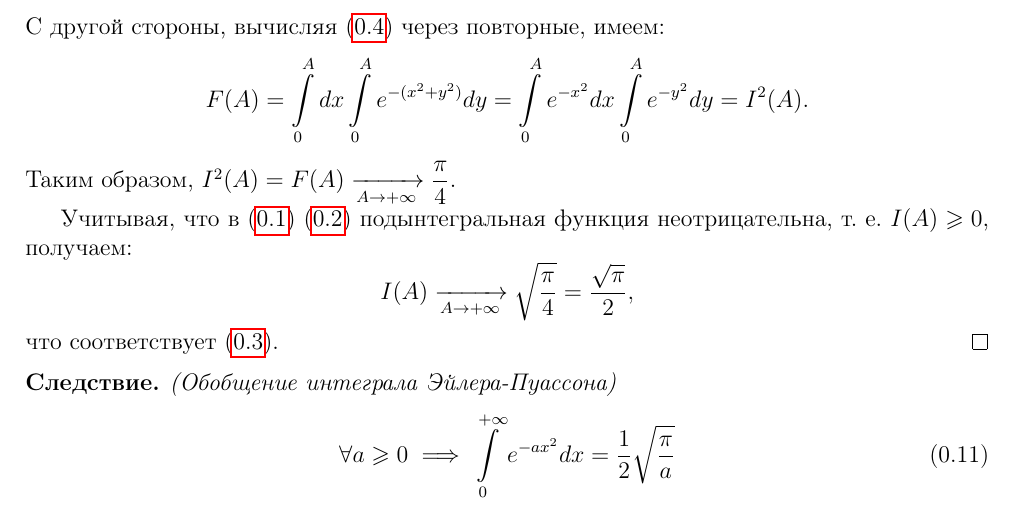
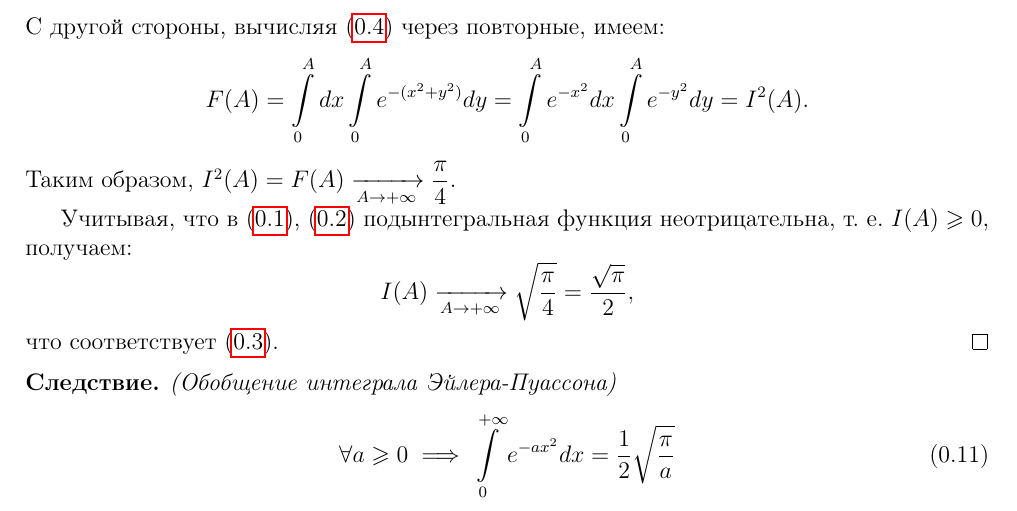
Before and after one commit to alex65536/bulatov-lectures, a LaTeX document (tex/chapter8/lec17.tex): part of page 2 of 4, cut so that both start at the same text. Compiled offline with pdfLaTeX.

Commit message:
Cosmetic fix

```diff
--- a/tex/chapter8/lec17.tex
+++ b/tex/chapter8/lec17.tex
@@ -205,7 +205,7 @@
     Таким образом, $I^2(A) =
     F(A) \xrightarrow[A\to +\infty]{} \dfrac{\pi}{4}$.
 
-    Учитывая, что в \eqref{lec17:1} \eqref{lec17:2}
+    Учитывая, что в \eqref{lec17:1}, \eqref{lec17:2}
     подынтегральная функция неотрицательна, т.~е.
     $I(A) \geq 0$, получаем:
     \[
```
